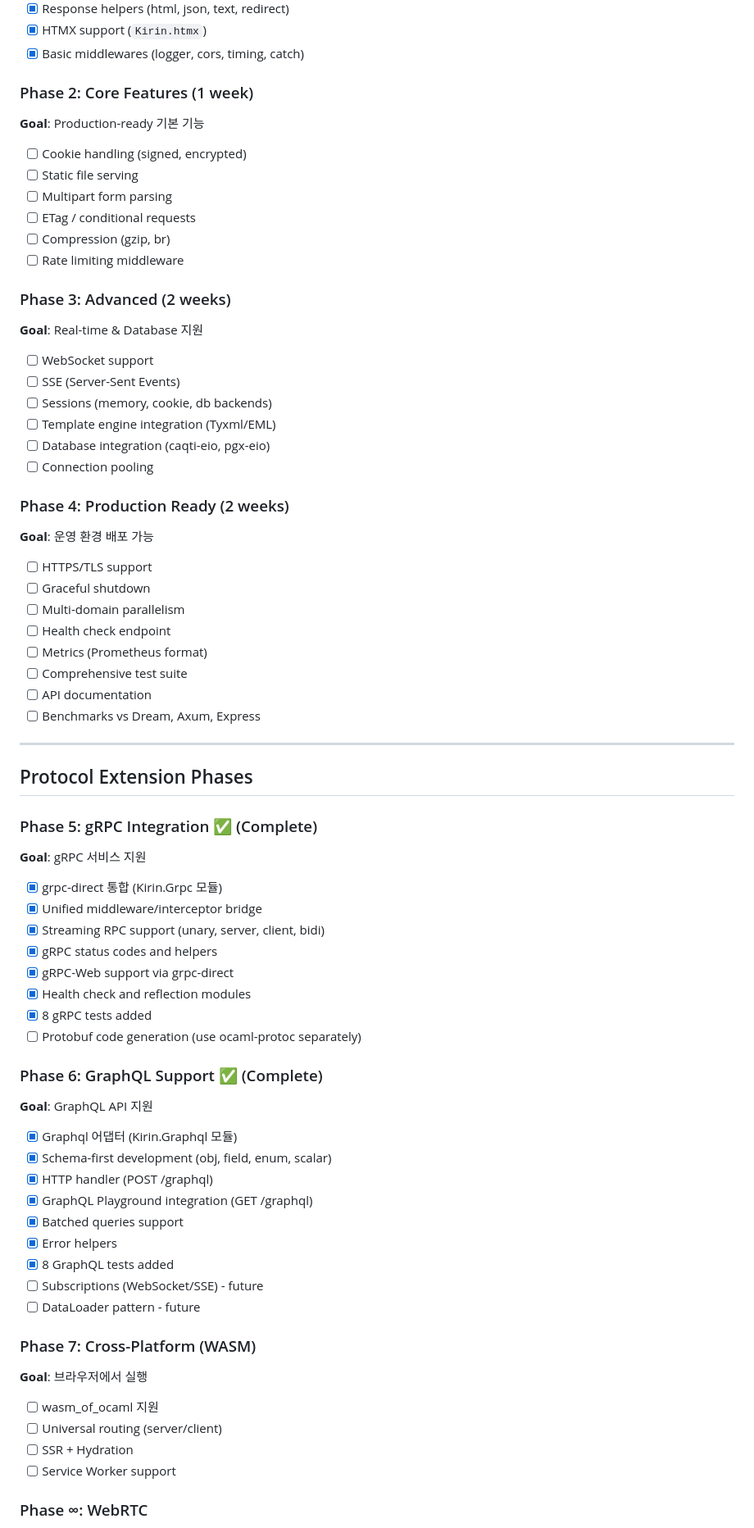
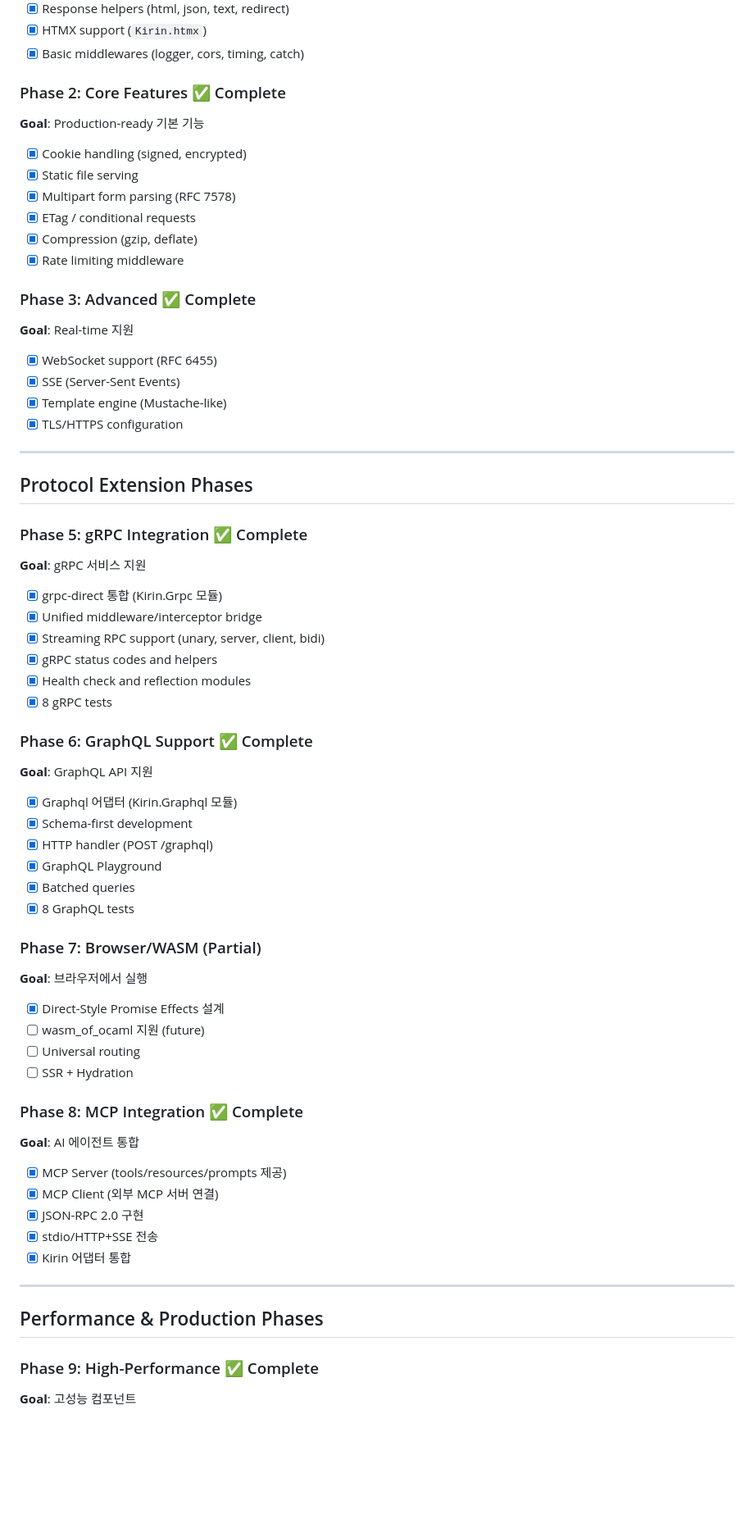
Before and after one commit to jeong-sik/kirin, a Markdown page: docs/ROADMAP.md, the part around one of its changes. Shown at 82% size. GitHub-like rendering; blank space fills up the shorter version.

```diff
--- a/docs/ROADMAP.md
+++ b/docs/ROADMAP.md
@@ -36,73 +67,69 @@ Total: ~614 lines
 - [x] HTMX support (`Kirin.htmx`)
 - [x] Basic middlewares (logger, cors, timing, catch)
 
-### Phase 2: Core Features (1 week)
+### Phase 2: Core Features ✅ Complete
 **Goal**: Production-ready 기본 기능
 
-- [ ] Cookie handling (signed, encrypted)
-- [ ] Static file serving
-- [ ] Multipart form parsing
-- [ ] ETag / conditional requests
-- [ ] Compression (gzip, br)
-- [ ] Rate limiting middleware
+- [x] Cookie handling (signed, encrypted)
+- [x] Static file serving
+- [x] Multipart form parsing (RFC 7578)
+- [x] ETag / conditional requests
+- [x] Compression (gzip, deflate)
+- [x] Rate limiting middleware
 
-### Phase 3: Advanced (2 weeks)
-**Goal**: Real-time & Database 지원
+### Phase 3: Advanced ✅ Complete
+**Goal**: Real-time 지원
 
-- [ ] WebSocket support
-- [ ] SSE (Server-Sent Events)
-- [ ] Sessions (memory, cookie, db backends)
-- [ ] Template engine integration (Tyxml/EML)
-- [ ] Database integration (caqti-eio, pgx-eio)
-- [ ] Connection pooling
-
-### Phase 4: Production Ready (2 weeks)
-**Goal**: 운영 환경 배포 가능
-
-- [ ] HTTPS/TLS support
-- [ ] Graceful shutdown
-- [ ] Multi-domain parallelism
-- [ ] Health check endpoint
-- [ ] Metrics (Prometheus format)
-- [ ] Comprehensive test suite
-- [ ] API documentation
-- [ ] Benchmarks vs Dream, Axum, Express
+- [x] WebSocket support (RFC 6455)
+- [x] SSE (Server-Sent Events)
+- [x] Template engine (Mustache-like)
+- [x] TLS/HTTPS configuration
 
 ---
 
 ## Protocol Extension Phases
 
-### Phase 5: gRPC Integration ✅ (Complete)
+### Phase 5: gRPC Integration ✅ Complete
 **Goal**: gRPC 서비스 지원
 
 - [x] grpc-direct 통합 (Kirin.Grpc 모듈)
 - [x] Unified middleware/interceptor bridge
 - [x] Streaming RPC support (unary, server, client, bidi)
 - [x] gRPC status codes and helpers
-- [x] gRPC-Web support via grpc-direct
 - [x] Health check and reflection modules
-- [x] 8 gRPC tests added
-- [ ] Protobuf code generation (use ocaml-protoc separately)
+- [x] 8 gRPC tests
 
-### Phase 6: GraphQL Support ✅ (Complete)
+### Phase 6: GraphQL Support ✅ Complete
 **Goal**: GraphQL API 지원
 
 - [x] Graphql 어댑터 (Kirin.Graphql 모듈)
-- [x] Schema-first development (obj, field, enum, scalar)
+- [x] Schema-first development
 - [x] HTTP handler (POST /graphql)
-- [x] GraphQL Playground integration (GET /graphql)
-- [x] Batched queries support
-- [x] Error helpers
-- [x] 8 GraphQL tests added
-- [ ] Subscriptions (WebSocket/SSE) - future
-- [ ] DataLoader pattern - future
+- [x] GraphQL Playground
+- [x] Batched queries
+- [x] 8 GraphQL tests
 
-### Phase 7: Cross-Platform (WASM)
+### Phase 7: Browser/WASM (Partial)
 **Goal**: 브라우저에서 실행
 
-- [ ] wasm_of_ocaml 지원
-- [ ] Universal routing (server/client)
+- [x] Direct-Style Promise Effects 설계
+- [ ] wasm_of_ocaml 지원 (future)
+- [ ] Universal routing
 - [ ] SSR + Hydration
-- [ ] Service Worker support
 
-### Phase ∞: WebRTC
+### Phase 8: MCP Integration ✅ Complete
+**Goal**: AI 에이전트 통합
+
+- [x] MCP Server (tools/resources/prompts 제공)
+- [x] MCP Client (외부 MCP 서버 연결)
+- [x] JSON-RPC 2.0 구현
+- [x] stdio/HTTP+SSE 전송
+- [x] Kirin 어댑터 통합
+
+---
+
+## Performance & Production Phases
+
+### Phase 9: High-Performance ✅ Complete
+**Goal**: 고성능 컴포넌트
+
```
Also changed, not shown: other parts of docs/ROADMAP.md (+106 -15 lines).
